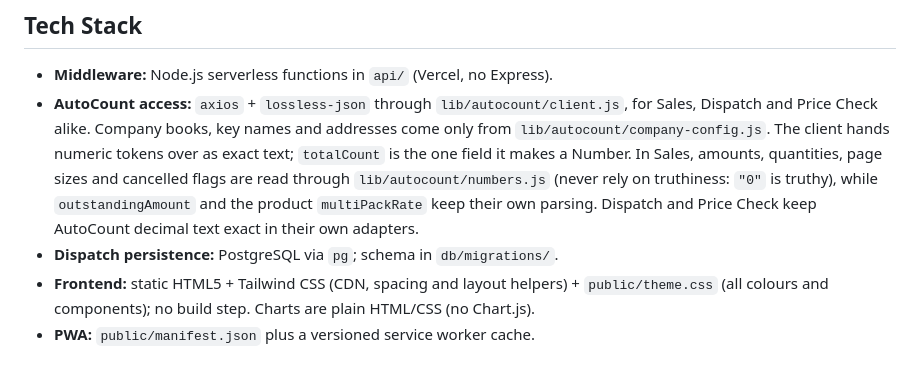
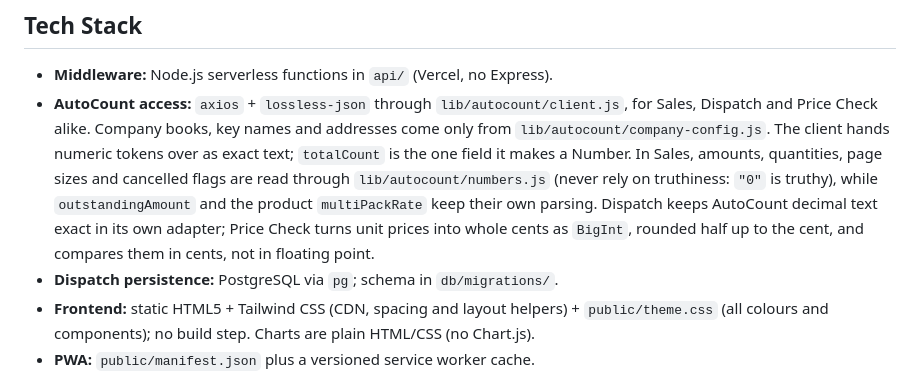
Before and after one commit to wanson18/autocount-pwa-dashboard, a Markdown page: agents.md, the part around the change. Drawn GitHub-style.

```diff
--- a/agents.md
+++ b/agents.md
@@ -15,7 +15,7 @@ Beyond the dashboard home page the app ships Delivery Dispatch, Price Check, Tod
 ## Tech Stack
 
 - **Middleware:** Node.js serverless functions in `api/` (Vercel, no Express).
-- **AutoCount access:** `axios` + `lossless-json` through `lib/autocount/client.js`, for Sales, Dispatch and Price Check alike. Company books, key names and addresses come only from `lib/autocount/company-config.js`. The client hands numeric tokens over as exact text; `totalCount` is the one field it makes a Number. In Sales, amounts, quantities, page sizes and cancelled flags are read through `lib/autocount/numbers.js` (never rely on truthiness: `"0"` is truthy), while `outstandingAmount` and the product `multiPackRate` keep their own parsing. Dispatch and Price Check keep AutoCount decimal text exact in their own adapters.
+- **AutoCount access:** `axios` + `lossless-json` through `lib/autocount/client.js`, for Sales, Dispatch and Price Check alike. Company books, key names and addresses come only from `lib/autocount/company-config.js`. The client hands numeric tokens over as exact text; `totalCount` is the one field it makes a Number. In Sales, amounts, quantities, page sizes and cancelled flags are read through `lib/autocount/numbers.js` (never rely on truthiness: `"0"` is truthy), while `outstandingAmount` and the product `multiPackRate` keep their own parsing. Dispatch keeps AutoCount decimal text exact in its own adapter; Price Check turns unit prices into whole cents as `BigInt`, rounded half up to the cent, and compares them in cents, not in floating point.
 - **Dispatch persistence:** PostgreSQL via `pg`; schema in `db/migrations/`.
 - **Frontend:** static HTML5 + Tailwind CSS (CDN, spacing and layout helpers) + `public/theme.css` (all colours and components); no build step. Charts are plain HTML/CSS (no Chart.js).
 - **PWA:** `public/manifest.json` plus a versioned service worker cache.
```
Also changed, not shown: README.md (+1 -1 lines), 1 other file.
